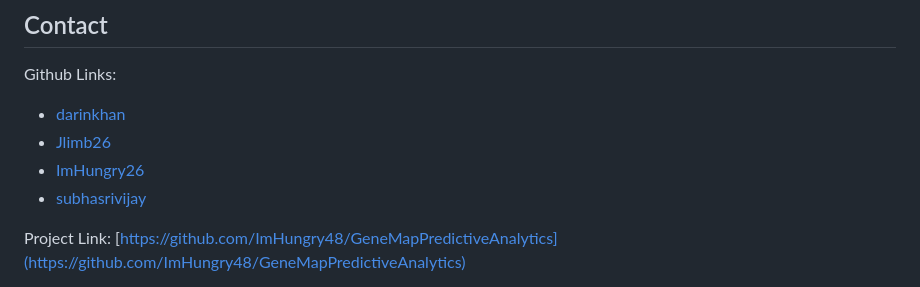
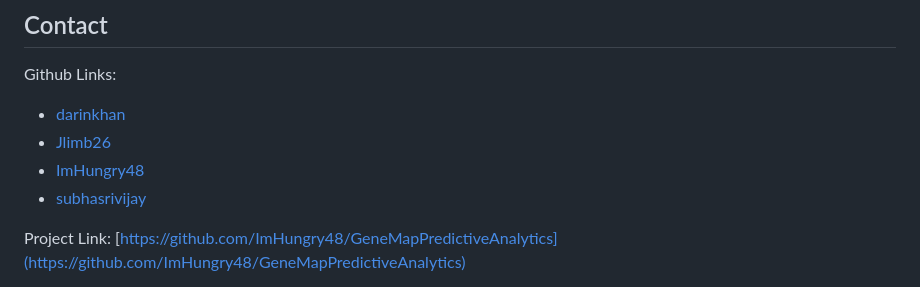
Before and after one commit to ImHungry48/GeneMapPredictiveAnalytics, a Markdown page: README.md, the part around the change. Drawn GitHub-style.

```diff
--- a/README.md
+++ b/README.md
@@ -171,7 +171,7 @@ Don't forget to give the project a star! Thanks again!
 Github Links:
 - [darinkhan](https://github.com/darinkhan)
 - [Jlimb26](https://github.com/Jlimb26)
-- [ImHungry26](https://github.com/ImHungry48)
+- [ImHungry48](https://github.com/ImHungry48)
 - [subhasrivijay](https://github.com/subhasrivijay)
 
 </br>
```
